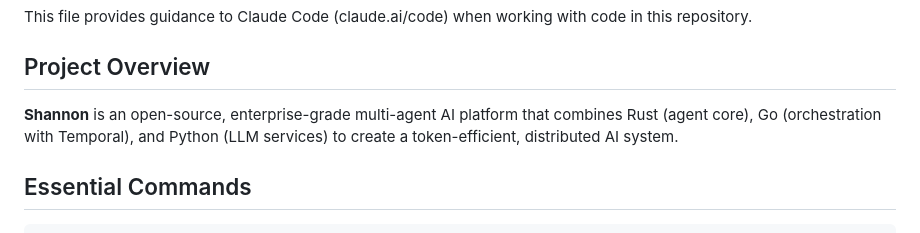
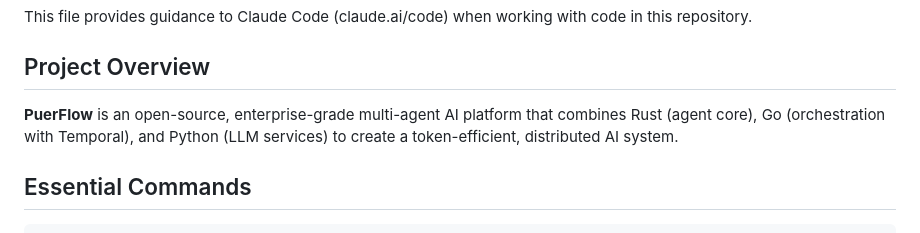
Before and after one commit to Puer0/PuerFlow, a Markdown page: CLAUDE.md, the part around the change. Rendered like a GitHub page.

```diff
--- a/CLAUDE.md
+++ b/CLAUDE.md
@@ -4,7 +4,7 @@ This file provides guidance to Claude Code (claude.ai/code) when working with co
 
 ## Project Overview
 
-**Shannon** is an open-source, enterprise-grade multi-agent AI platform that combines Rust (agent core), Go (orchestration with Temporal), and Python (LLM services) to create a token-efficient, distributed AI system.
+**PuerFlow** is an open-source, enterprise-grade multi-agent AI platform that combines Rust (agent core), Go (orchestration with Temporal), and Python (LLM services) to create a token-efficient, distributed AI system.
 
 ## Essential Commands
 
```
